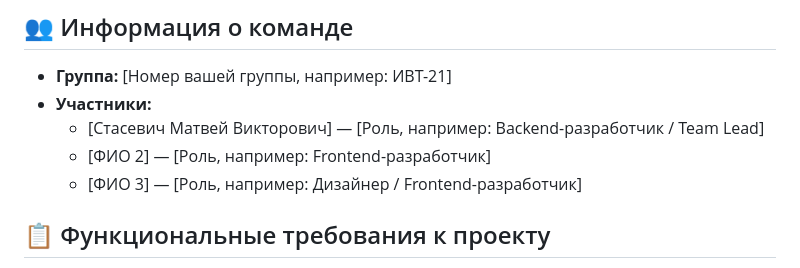
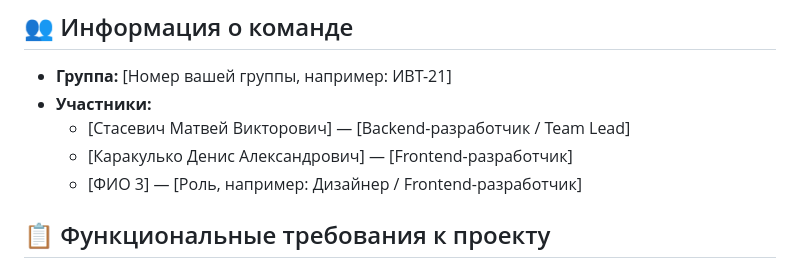
Before and after one commit to i10123/unimarket, a Markdown page: README.md, the part around the change. GitHub-like rendering.

```diff
--- a/README.md
+++ b/README.md
@@ -5,8 +5,8 @@
 ## 👥 Информация о команде
 *   **Группа:** [Номер вашей группы, например: ИВТ-21]
 *   **Участники:**
-    *   [Стасевич Матвей Викторович] — [Роль, например: Backend-разработчик / Team Lead]
-    *   [ФИО 2] — [Роль, например: Frontend-разработчик]
+    *   [Стасевич Матвей Викторович] — [Backend-разработчик / Team Lead]
+    *   [Каракулько Денис Александрович] — [Frontend-разработчик]
     *   [ФИО 3] — [Роль, например: Дизайнер / Frontend-разработчик]
 
 ## 📋 Функциональные требования к проекту
```
